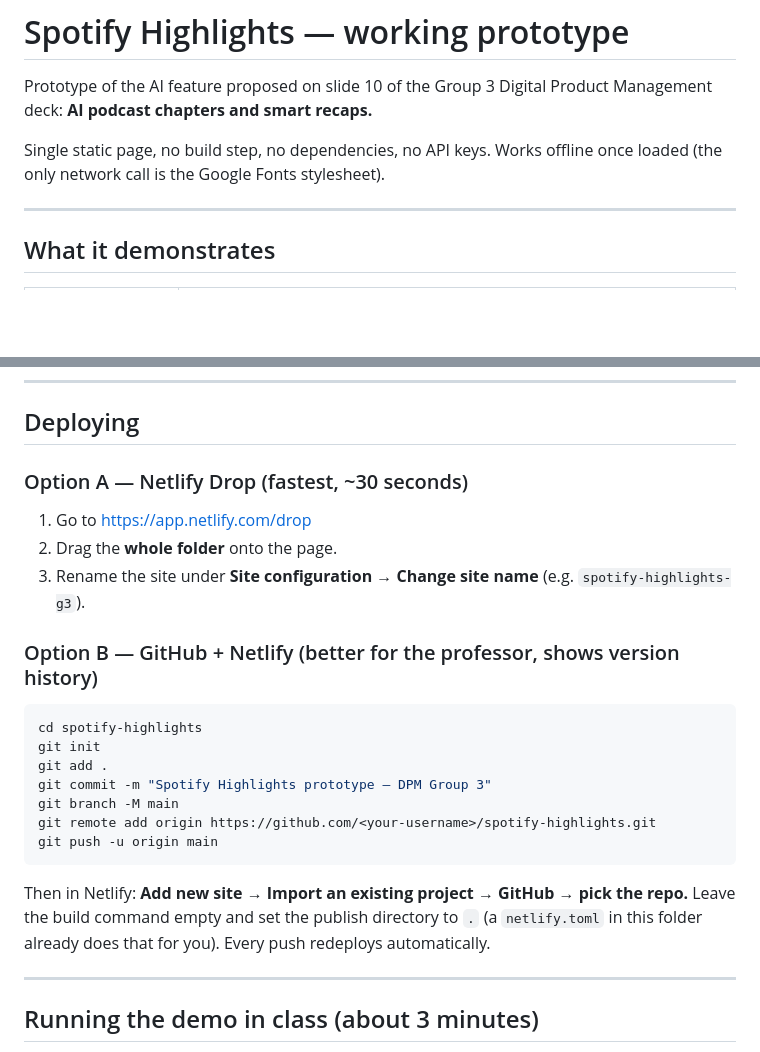
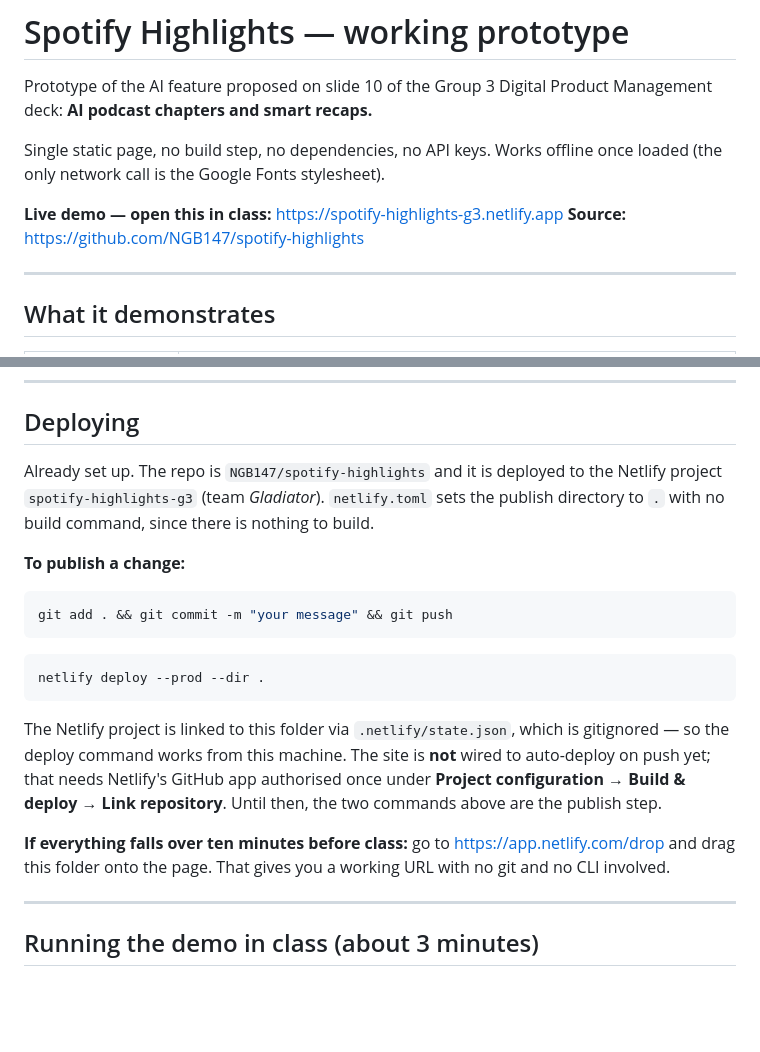
Before and after one commit to NGB147/spotify-highlights, a Markdown page: README.md, 2 parts joined by grey strips. GitHub-like rendering; blank space fills up the shorter version.

Commit message:
README: live URLs and the actual deploy path
Co-Authored-By: Claude Opus 5 <noreply@anthropic.com>

````diff
--- a/README.md
+++ b/README.md
@@ -5,6 +5,9 @@ Prototype of the AI feature proposed on slide 10 of the Group 3 Digital Product
 
 Single static page, no build step, no dependencies, no API keys. Works offline once loaded
 (the only network call is the Google Fonts stylesheet).
+
+**Live demo — open this in class:** https://spotify-highlights-g3.netlify.app
+**Source:** https://github.com/NGB147/spotify-highlights
 
 ---
 
@@ -27,24 +30,26 @@ All shows, episodes and listening data are invented; nothing is scraped from rea
 
 ## Deploying
 
-### Option A — Netlify Drop (fastest, ~30 seconds)
-1. Go to https://app.netlify.com/drop
-2. Drag the **whole folder** onto the page.
-3. Rename the site under **Site configuration → Change site name** (e.g. `spotify-highlights-g3`).
+Already set up. The repo is `NGB147/spotify-highlights` and it is deployed to the Netlify
+project `spotify-highlights-g3` (team *Gladiator*). `netlify.toml` sets the publish directory
+to `.` with no build command, since there is nothing to build.
 
-### Option B — GitHub + Netlify (better for the professor, shows version history)
+**To publish a change:**
 ```bash
-cd spotify-highlights
-git init
-git add .
-git commit -m "Spotify Highlights prototype — DPM Group 3"
-git branch -M main
-git remote add origin https://github.com/<your-username>/spotify-highlights.git
-git push -u origin main
+git add . && git commit -m "your message" && git push
 ```
-Then in Netlify: **Add new site → Import an existing project → GitHub → pick the repo.**
-Leave the build command empty and set the publish directory to `.` (a `netlify.toml` in this
-folder already does that for you). Every push redeploys automatically.
+```bash
+netlify deploy --prod --dir .
+```
+
+The Netlify project is linked to this folder via `.netlify/state.json`, which is gitignored —
+so the deploy command works from this machine. The site is **not** wired to auto-deploy on push
+yet; that needs Netlify's GitHub app authorised once under
+**Project configuration → Build & deploy → Link repository**. Until then, the two commands
+above are the publish step.
+
+**If everything falls over ten minutes before class:** go to https://app.netlify.com/drop and
+drag this folder onto the page. That gives you a working URL with no git and no CLI involved.
 
 ---
 
````
